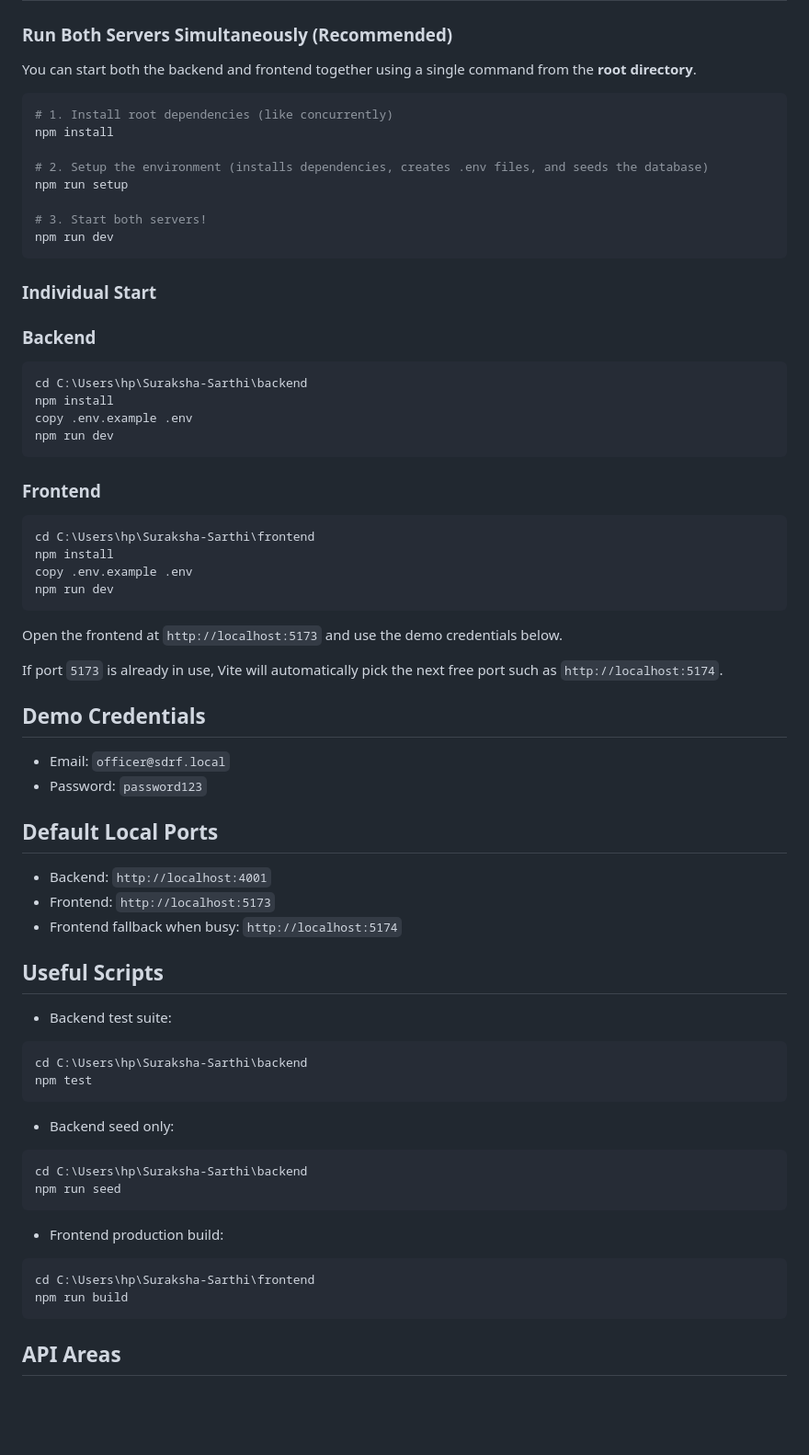
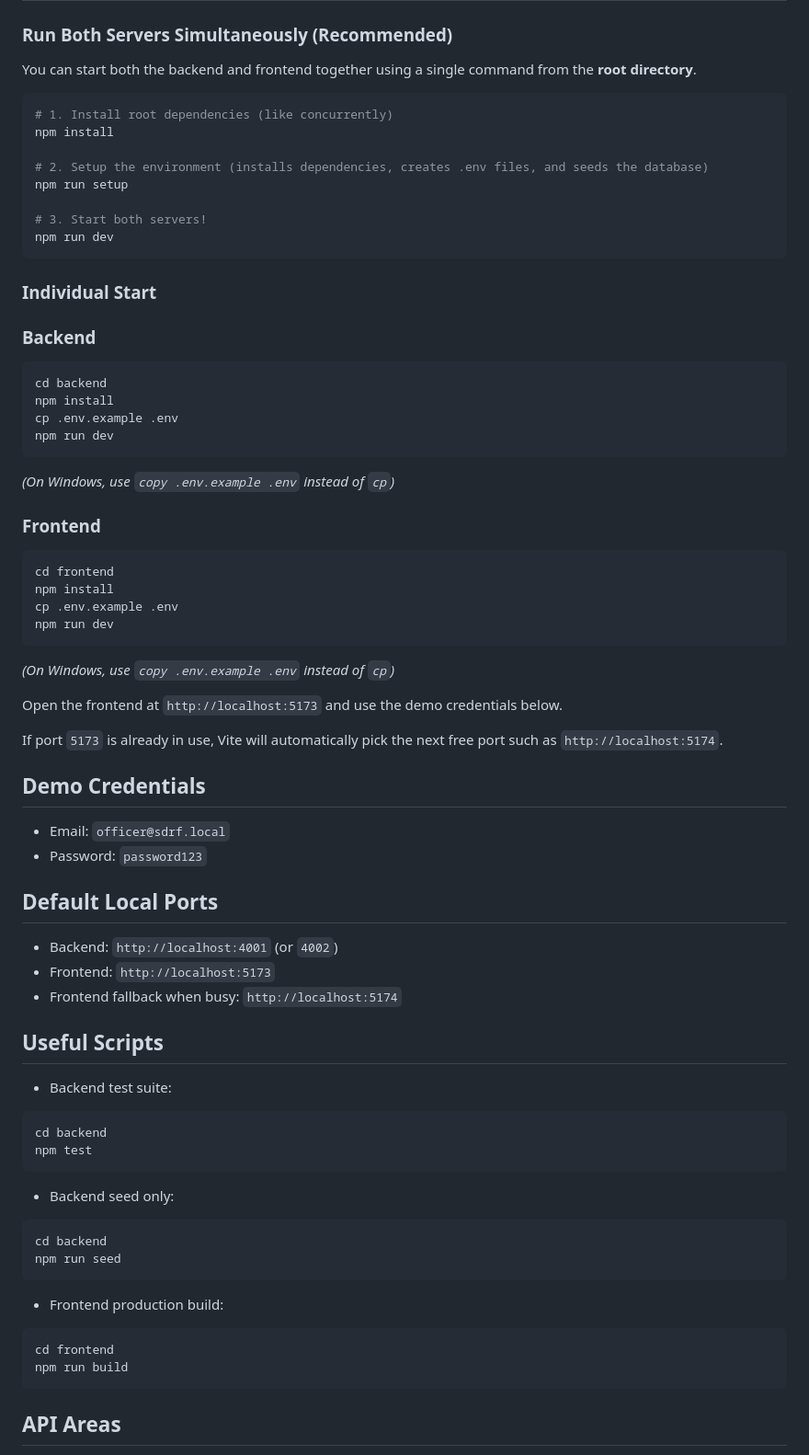
Before and after one commit to Tejasmishra66/Suraksha-Sarthi, a Markdown page: README.md, the part around one of its changes. Shown at 92% size. Drawn GitHub-style; blank space fills up the shorter version.

````diff
--- a/README.md
+++ b/README.md
@@ -98,7 +102,7 @@ Suraksha Sarthi operates on a strict **4-tier trust model**. Account creation wi
 
 You can start both the backend and frontend together using a single command from the **root directory**.
 
-```powershell
+```bash
 # 1. Install root dependencies (like concurrently)
 npm install
 
@@ -112,20 +116,22 @@ npm run dev
 ### Individual Start
 
 ### Backend
-```powershell
-cd C:\Users\hp\Suraksha-Sarthi\backend
+```bash
+cd backend
 npm install
-copy .env.example .env
+cp .env.example .env
 npm run dev
 ```
+*(On Windows, use `copy .env.example .env` instead of `cp`)*
 
 ### Frontend
-```powershell
-cd C:\Users\hp\Suraksha-Sarthi\frontend
+```bash
+cd frontend
 npm install
-copy .env.example .env
+cp .env.example .env
 npm run dev
 ```
+*(On Windows, use `copy .env.example .env` instead of `cp`)*
 
 Open the frontend at `http://localhost:5173` and use the demo credentials below.
 
@@ -138,27 +144,27 @@ If port `5173` is already in use, Vite will automatically pick the next free por
 
 ## Default Local Ports
 
-- Backend: `http://localhost:4001`
+- Backend: `http://localhost:4001` (or `4002`)
 - Frontend: `http://localhost:5173`
 - Frontend fallback when busy: `http://localhost:5174`
 
 ## Useful Scripts
 
 - Backend test suite:
-```powershell
-cd C:\Users\hp\Suraksha-Sarthi\backend
+```bash
+cd backend
 npm test
 ```
 
 - Backend seed only:
-```powershell
-cd C:\Users\hp\Suraksha-Sarthi\backend
+```bash
+cd backend
 npm run seed
 ```
 
 - Frontend production build:
-```powershell
-cd C:\Users\hp\Suraksha-Sarthi\frontend
+```bash
+cd frontend
 npm run build
 ```
 
````
Also changed, not shown: other parts of README.md (+5 -1 lines).
